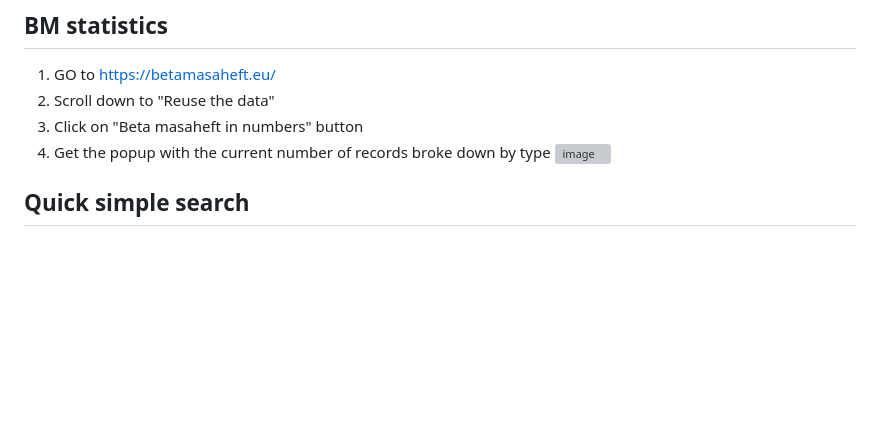
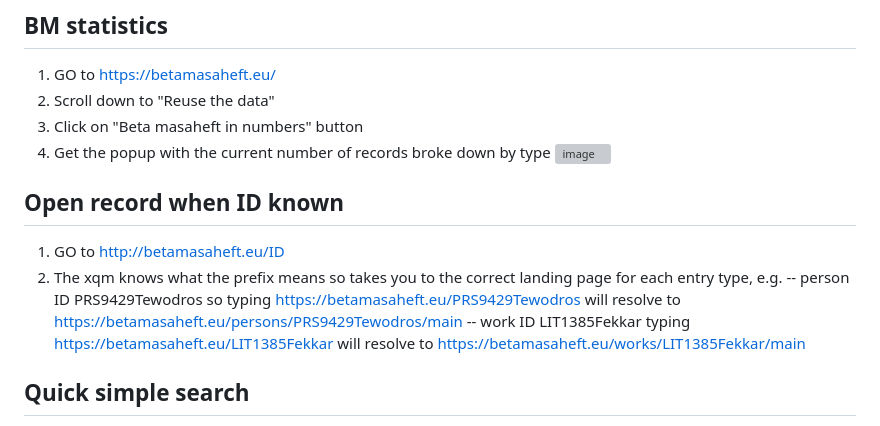
Before and after one commit to BetaMasaheft/betmas-e2e, a Markdown page: Plan/03_user.md, the part around the change. GitHub-like rendering; blank space fills up the shorter version; grey boxes are pictures that could not be loaded.

```diff
--- a/Plan/03_user.md
+++ b/Plan/03_user.md
@@ -7,6 +7,13 @@ We collect necessary workflows for users of BM app here. Including steps that re
 2. Scroll down to "Reuse the data"
 3. Click on "Beta masaheft in numbers" button
 4. Get the popup with the current number of records broke down by type ![image](https://user-images.githubusercontent.com/17987728/213142014-17e6dafe-c2f4-48c5-9eeb-7c3a00f15545.png)
+
+## Open record when ID known
+
+1. GO to http://betamasaheft.eu/ID
+2. The xqm knows what the prefix means so takes you to the correct landing page for each entry type, e.g.
+-- person ID PRS9429Tewodros so typing https://betamasaheft.eu/PRS9429Tewodros will resolve to https://betamasaheft.eu/persons/PRS9429Tewodros/main
+-- work ID LIT1385Fekkar typing https://betamasaheft.eu/LIT1385Fekkar will resolve to https://betamasaheft.eu/works/LIT1385Fekkar/main
 
 
 ## Quick simple search
```
